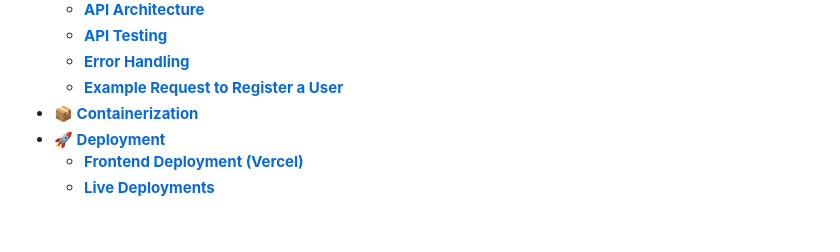
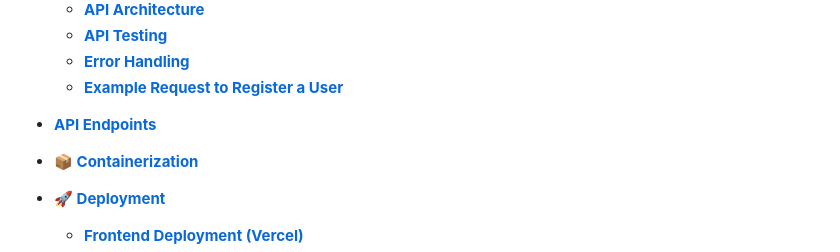
Before and after one commit to Derek-miranda/DocuThinker-AI, a Markdown page: README.md, the part around the change. Drawn GitHub-style; blank space fills up the shorter version.

Commit message:
Final: App Working & React FE Done

```diff
--- a/README.md
+++ b/README.md
@@ -47,6 +47,8 @@ Welcome to **DocuThinker**! This is a full-stack **(FERN-Stack)** application th
     - [**API Testing**](#api-testing)
     - [**Error Handling**](#error-handling)
     - [**Example Request to Register a User**](#example-request-to-register-a-user)
+
+- [**API Endpoints**](#api-endpoints)
 - [**📦 Containerization**](#containerization)
 - [**🚀 Deployment**](#deployment)
     - [**Frontend Deployment (Vercel)**](#frontend-deployment-vercel)
```
